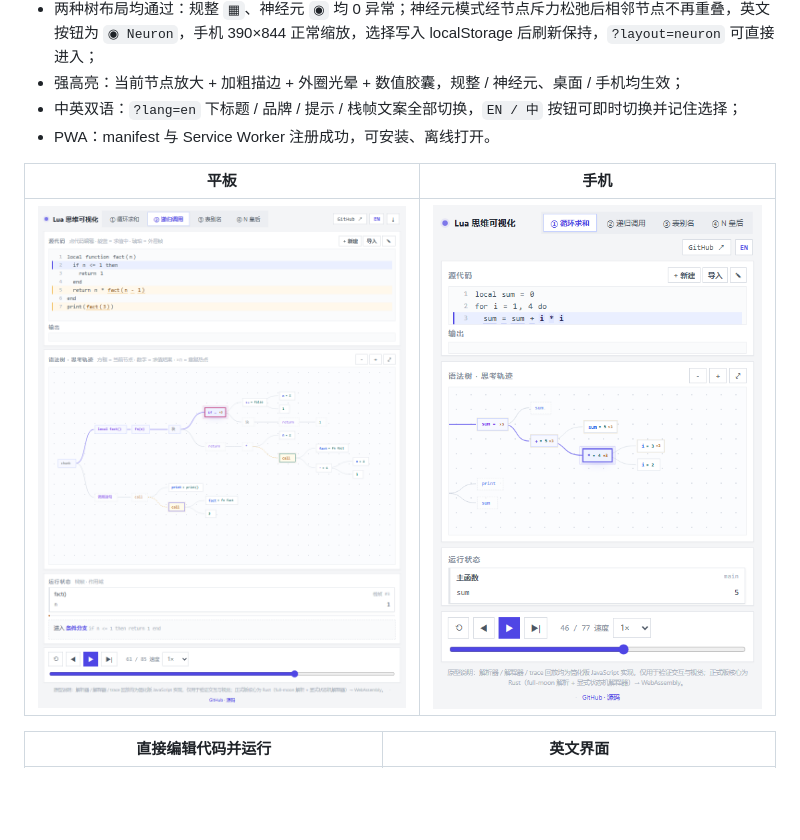
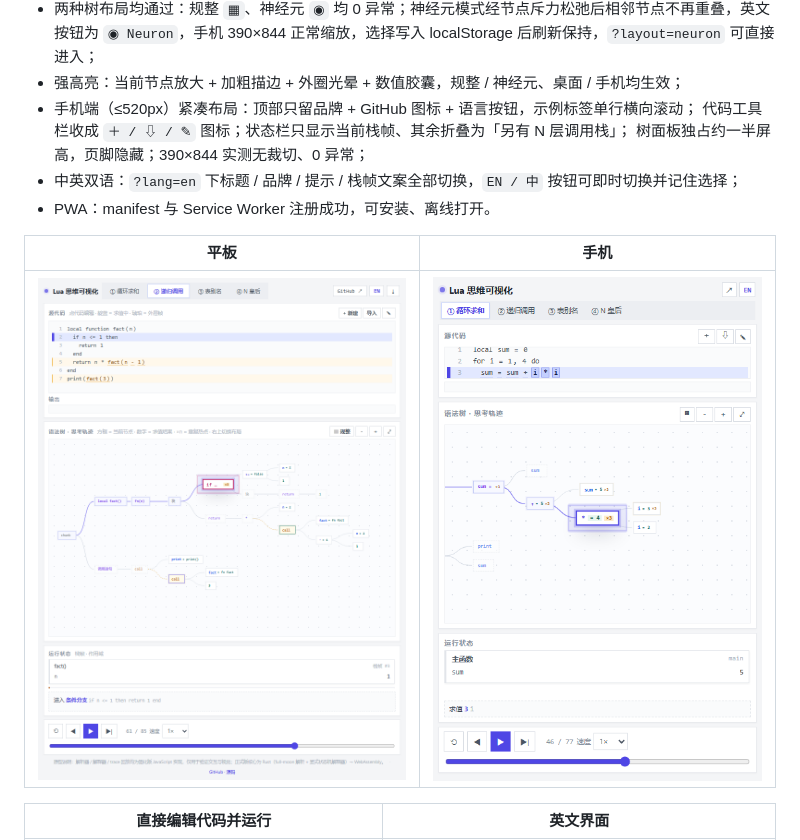
Before and after one commit to ONGIKAN/lua-mindscape, a Markdown page: README.md, the part around the change. GitHub-like rendering; pictures changed too: docs/images/phone.png, docs/images/tablet.png; blank space fills up the shorter version.

```diff
--- a/README.md
+++ b/README.md
@@ -183,6 +183,9 @@ lua-brain-proto/
 - 相机稳定性：1666px 宽度下整树自动适配为 0.94 倍并完整可见；在 77 个连续事件里相机位置变化 **0 次**（上一版 31 步内 6 次平移）。树尺寸从 1201×675 压缩到 **802×394**（loop 示例，约 -33%）；
 - 两种树布局均通过：规整 `▦`、神经元 `◉` 均 0 异常；神经元模式经节点斥力松弛后相邻节点不再重叠，英文按钮为 `◉ Neuron`，手机 390×844 正常缩放，选择写入 localStorage 后刷新保持，`?layout=neuron` 可直接进入；
 - 强高亮：当前节点放大 + 加粗描边 + 外圈光晕 + 数值胶囊，规整 / 神经元、桌面 / 手机均生效；
+- 手机端（≤520px）紧凑布局：顶部只留品牌 + GitHub 图标 + 语言按钮，示例标签单行横向滚动；
+  代码工具栏收成 `＋ / ⇩ / ✎` 图标；状态栏只显示当前栈帧、其余折叠为「另有 N 层调用栈」；
+  树面板独占约一半屏高，页脚隐藏；390×844 实测无裁切、0 异常；
 - 中英双语：`?lang=en` 下标题 / 品牌 / 提示 / 栈帧文案全部切换，`EN / 中` 按钮可即时切换并记住选择；
 - PWA：manifest 与 Service Worker 注册成功，可安装、离线打开。
 
```
Also changed, not shown: README.en.md (+4 -0 lines), 3 other files.
